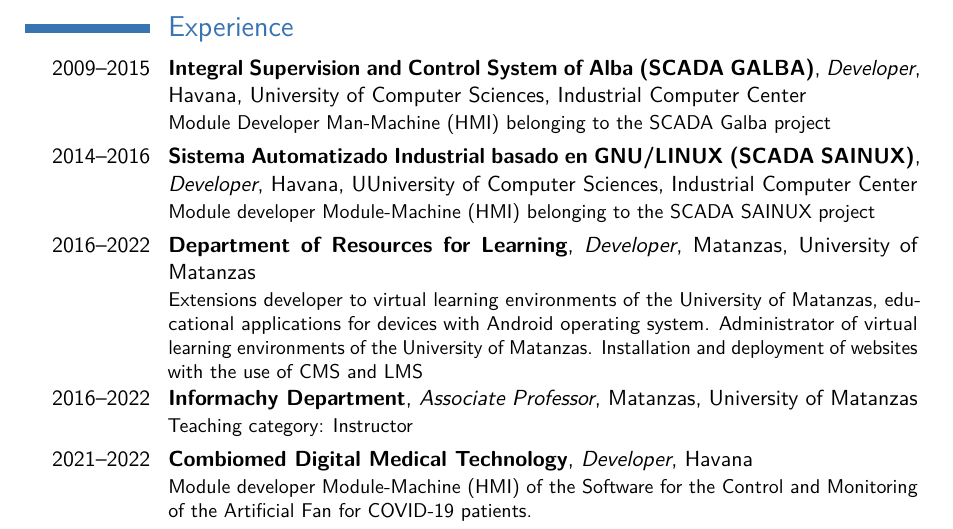
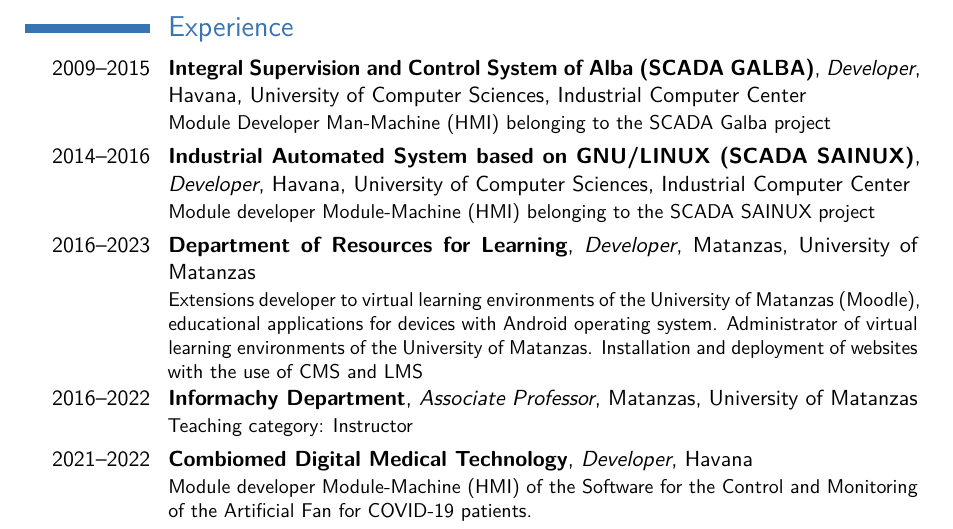
Before and after one commit to vasha54/vasha54, a LaTeX CV (template.tex, which reads tex_files/experiencia_en.tex): part of page 15 of 21, cut so that both start at the same text. Compiled offline with pdfLaTeX.

Commit message:
Actualizando expreiencia laboral en Readme

```diff
--- a/tex_files/experiencia_en.tex
+++ b/tex_files/experiencia_en.tex
@@ -1,7 +1,7 @@
 \cventry{2009--2015}{Integral Supervision and Control System of Alba (SCADA GALBA)}{Developer}{Havana}{University of Computer Sciences, Industrial Computer Center}{Module Developer Man-Machine (HMI) belonging to the SCADA Galba project }
-\cventry{2014--2016}{Sistema Automatizado Industrial basado en GNU/LINUX (SCADA SAINUX)}{Developer}{Havana}{UUniversity of Computer Sciences, Industrial Computer Center}{Module developer Module-Machine (HMI) belonging to the SCADA SAINUX project}
-\cventry{2016--2022}{Department of Resources for Learning}{Developer}{Matanzas}{University
-	of Matanzas}{Extensions developer to virtual learning environments of the University of Matanzas, educational applications for devices with Android operating system. Administrator of virtual learning environments of the University of Matanzas. Installation and deployment of websites with the use of CMS and LMS}
+\cventry{2014--2016}{Industrial Automated System based on GNU/LINUX (SCADA SAINUX)}{Developer}{Havana}{University of Computer Sciences, Industrial Computer Center}{Module developer Module-Machine (HMI) belonging to the SCADA SAINUX project}
+\cventry{2016--2023}{Department of Resources for Learning}{Developer}{Matanzas}{University
+	of Matanzas}{Extensions developer to virtual learning environments of the University of Matanzas (Moodle), educational applications for devices with Android operating system. Administrator of virtual learning environments of the University of Matanzas. Installation and deployment of websites with the use of CMS and LMS}
 \cventry{2016--2022}{Informachy Department}{Associate Professor}{Matanzas}{University
 	of Matanzas}{Teaching category: Instructor}
 \cventry{2021--2022}{Combiomed Digital Medical Technology}{Developer}{Havana}{}{Module developer Module-Machine (HMI) of the Software for the Control and Monitoring of the Artificial Fan for COVID-19 patients.}
```
Also changed, not shown: README.md, img/ISO_C++_Logo.svg.png (added), img/c--4.svg (added), img/c.svg (added), img/css-3-logo.png (added), template.pdf (added), 2 other files.
